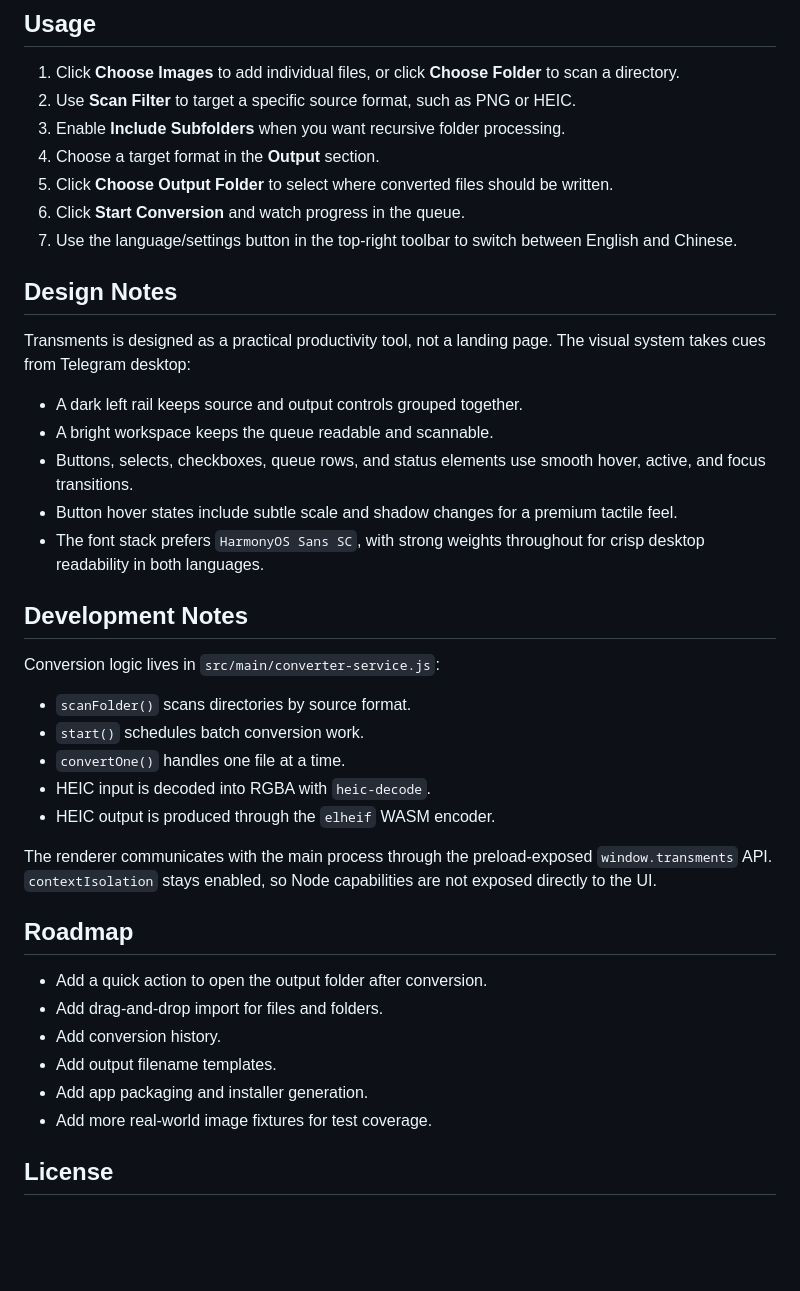
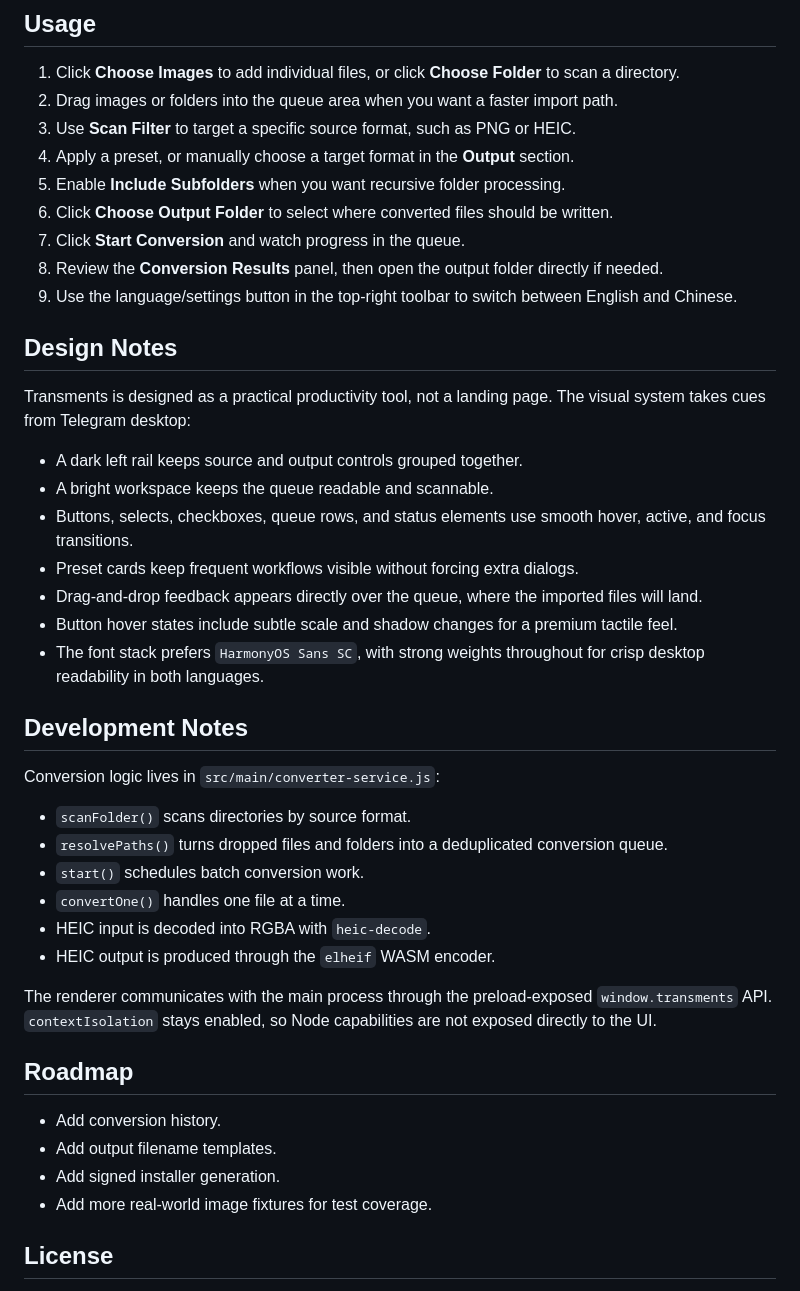
Before and after one commit to Achivily/Transments, a Markdown page: README.md, the part around one of its changes. Drawn GitHub-style; blank space fills up the shorter version.

```diff
--- a/README.md
+++ b/README.md
@@ -128,12 +132,14 @@ npm run capture:preview:zh
 ## Usage
 
 1. Click **Choose Images** to add individual files, or click **Choose Folder** to scan a directory.
-2. Use **Scan Filter** to target a specific source format, such as PNG or HEIC.
-3. Enable **Include Subfolders** when you want recursive folder processing.
-4. Choose a target format in the **Output** section.
-5. Click **Choose Output Folder** to select where converted files should be written.
-6. Click **Start Conversion** and watch progress in the queue.
-7. Use the language/settings button in the top-right toolbar to switch between English and Chinese.
+2. Drag images or folders into the queue area when you want a faster import path.
+3. Use **Scan Filter** to target a specific source format, such as PNG or HEIC.
+4. Apply a preset, or manually choose a target format in the **Output** section.
+5. Enable **Include Subfolders** when you want recursive folder processing.
+6. Click **Choose Output Folder** to select where converted files should be written.
+7. Click **Start Conversion** and watch progress in the queue.
+8. Review the **Conversion Results** panel, then open the output folder directly if needed.
+9. Use the language/settings button in the top-right toolbar to switch between English and Chinese.
 
 ## Design Notes
 
@@ -142,6 +148,8 @@ Transments is designed as a practical productivity tool, not a landing page. The
 - A dark left rail keeps source and output controls grouped together.
 - A bright workspace keeps the queue readable and scannable.
 - Buttons, selects, checkboxes, queue rows, and status elements use smooth hover, active, and focus transitions.
+- Preset cards keep frequent workflows visible without forcing extra dialogs.
+- Drag-and-drop feedback appears directly over the queue, where the imported files will land.
 - Button hover states include subtle scale and shadow changes for a premium tactile feel.
 - The font stack prefers `HarmonyOS Sans SC`, with strong weights throughout for crisp desktop readability in both languages.
 
@@ -150,6 +158,7 @@ Transments is designed as a practical productivity tool, not a landing page. The
 Conversion logic lives in `src/main/converter-service.js`:
 
 - `scanFolder()` scans directories by source format.
+- `resolvePaths()` turns dropped files and folders into a deduplicated conversion queue.
 - `start()` schedules batch conversion work.
 - `convertOne()` handles one file at a time.
 - HEIC input is decoded into RGBA with `heic-decode`.
@@ -159,11 +168,9 @@ The renderer communicates with the main process through the preload-exposed `win
 
 ## Roadmap
 
-- Add a quick action to open the output folder after conversion.
-- Add drag-and-drop import for files and folders.
 - Add conversion history.
 - Add output filename templates.
-- Add app packaging and installer generation.
+- Add signed installer generation.
 - Add more real-world image fixtures for test coverage.
 
 ## License
```
Also changed, not shown: other parts of README.md (+7 -3 lines), README.zh-CN.md (+19 -12 lines), preview/main.png, preview/main.zh-CN.png, 8 other files.
